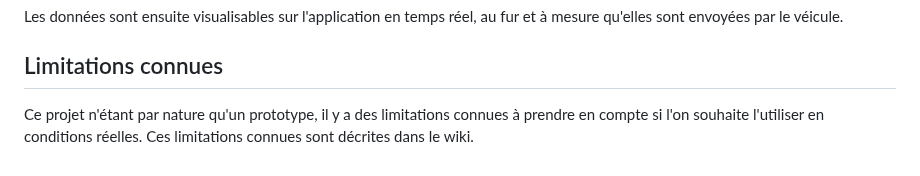
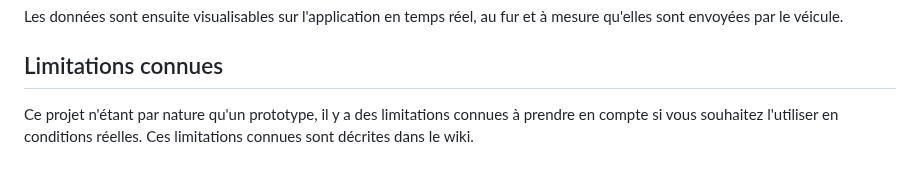
Before and after one commit to LalieA/OBD-live-app, a Markdown page: README.md, the part around the change. GitHub-like rendering.

Commit message:
maj readme

```diff
--- a/README.md
+++ b/README.md
@@ -60,4 +60,4 @@ Dans l'état actuel du développement, il vous faut mettre le contact du véhicu
 Les données sont ensuite visualisables sur l'application en temps réel, au fur et à mesure qu'elles sont envoyées par le véicule.
 
 ## Limitations connues
-Ce projet n'étant par nature qu'un prototype, il y a des limitations connues à prendre en compte si l'on souhaite l'utiliser en conditions réelles. Ces limitations connues sont décrites dans le wiki.
+Ce projet n'étant par nature qu'un prototype, il y a des limitations connues à prendre en compte si vous souhaitez l'utiliser en conditions réelles. Ces limitations connues sont décrites dans le wiki.
```
